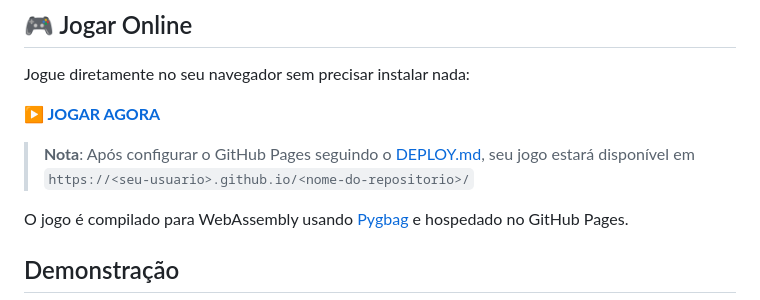
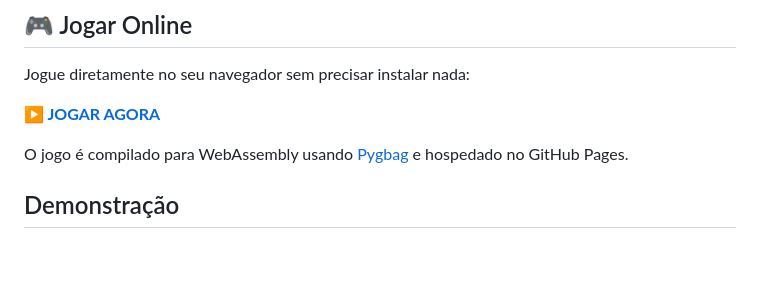
Before and after one commit to elen-c-sales/dino-run-vecna-edition, a Markdown page: README.md, the part around the change. Drawn GitHub-style; blank space fills up the shorter version.

Commit message:
docs: Remove GitHub Pages deployment note from README.

```diff
--- a/README.md
+++ b/README.md
@@ -9,7 +9,6 @@ Jogue diretamente no seu navegador sem precisar instalar nada:
 
 **[▶️ JOGAR AGORA](https://elen-c-sales.github.io/dino-run-vecna-edition/)**
 
-> **Nota**: Após configurar o GitHub Pages seguindo o [DEPLOY.md](DEPLOY.md), seu jogo estará disponível em `https://<seu-usuario>.github.io/<nome-do-repositorio>/`
 
 O jogo é compilado para WebAssembly usando [Pygbag](https://github.com/pygame-web/pygbag) e hospedado no GitHub Pages.
 
```
